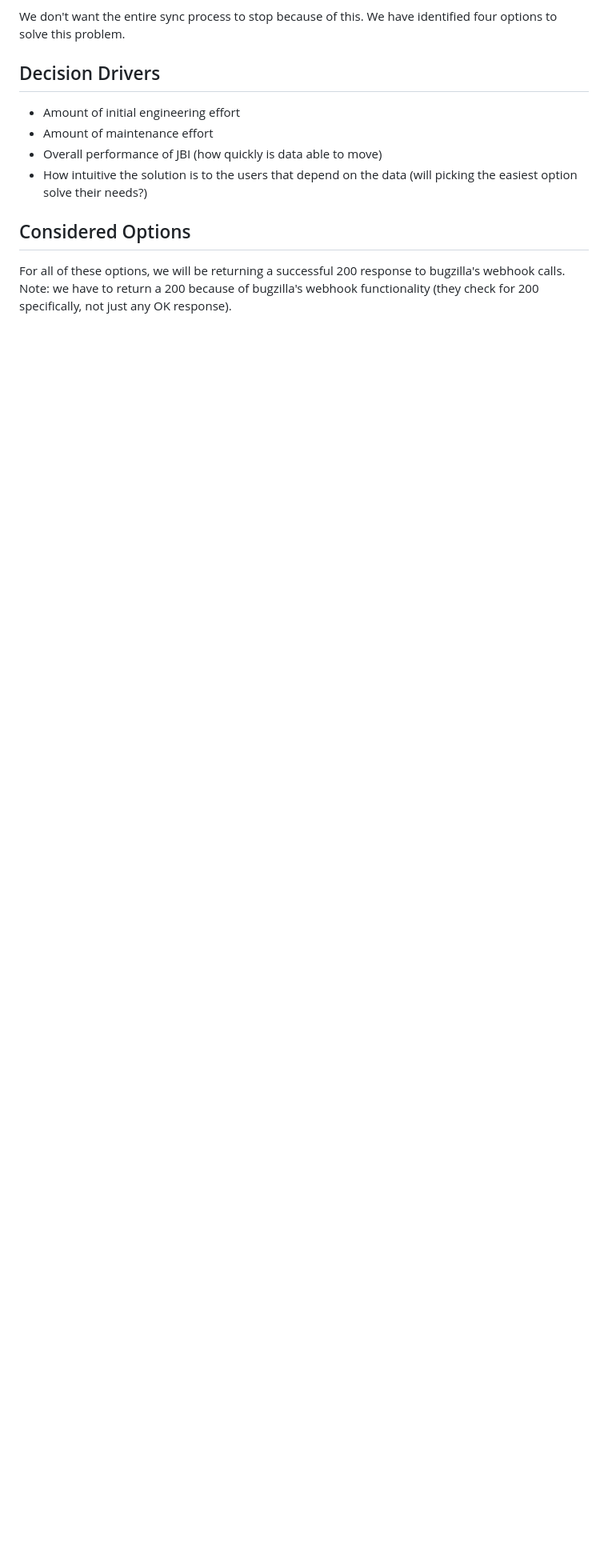
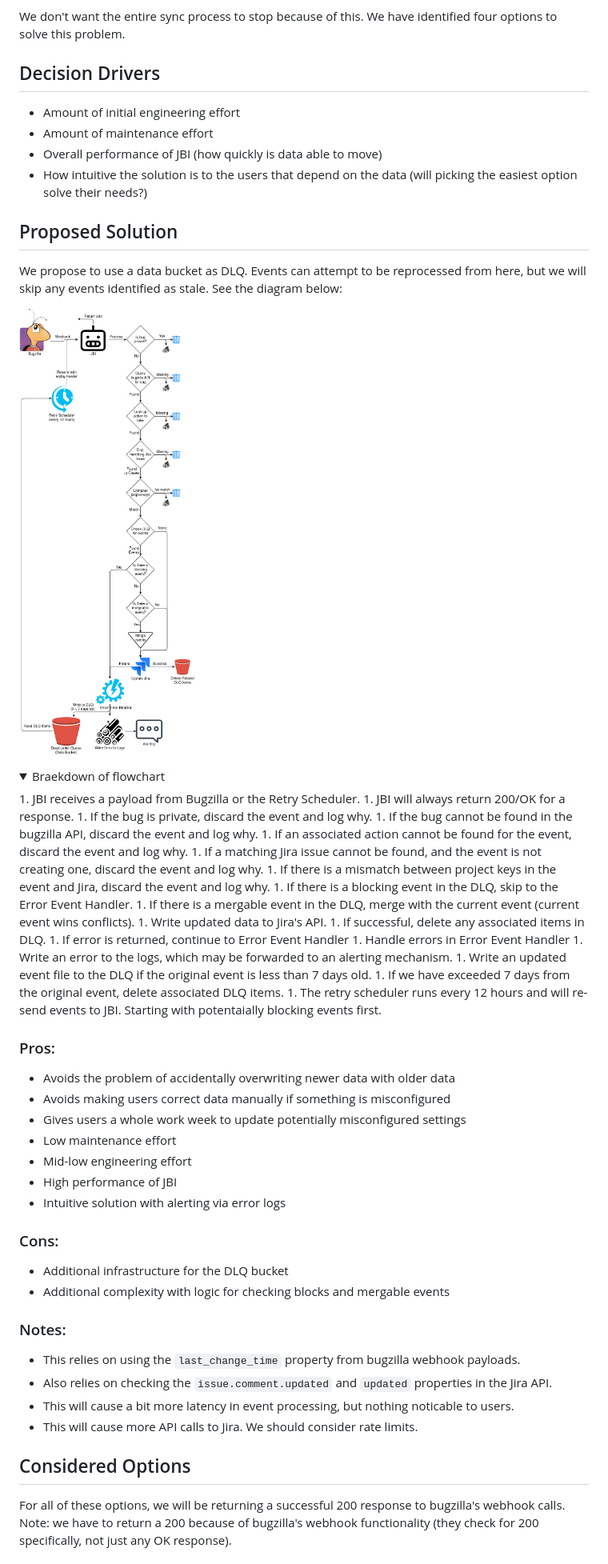
Before and after one commit to mozilla/jira-bugzilla-integration, a Markdown page: docs/adrs/003-bugzilla-response-codes.md, the part around the change. Shown: that part at 80% size. Rendered like a GitHub page; pictures changed too: docs/adrs/003.drawio.jpg (added); folded sections open; blank space fills up the shorter version.

Commit message:
working on potential solution details, still a WIP

```diff
--- a/docs/adrs/003-bugzilla-response-codes.md
+++ b/docs/adrs/003-bugzilla-response-codes.md
@@ -17,11 +17,56 @@ When bugzilla receives too many error responses from JBI, it stops triggering we
 We don't want the entire sync process to stop because of this. We have identified four options to solve this problem.
 
 ## Decision Drivers
-
 - Amount of initial engineering effort
 - Amount of maintenance effort
 - Overall performance of JBI (how quickly is data able to move)
 - How intuitive the solution is to the users that depend on the data (will picking the easiest option solve their needs?)
+
+## Proposed Solution
+We propose to use a data bucket as DLQ. Events can attempt to be reprocessed from here, but we will skip any events identified as stale. See the diagram below:
+
+![Flow chart detailing the data flow, see expandable below for full details](./003.drawio.jpg "Proposed Solution Flow Chart")
+
+<details>
+  <summary>Braekdown of flowchart</summary>
+  1. JBI receives a payload from Bugzilla or the Retry Scheduler.
+  1. JBI will always return 200/OK for a response.
+  1. If the bug is private, discard the event and log why.
+  1. If the bug cannot be found in the bugzilla API, discard the event and log why.
+  1. If an associated action cannot be found for the event, discard the event and log why.
+  1. If a matching Jira issue cannot be found, and the event is not creating one, discard the event and log why.
+  1. If there is a mismatch between project keys in the event and Jira, discard the event and log why.
+  1. If there is a blocking event in the DLQ, skip to the Error Event Handler.
+  1. If there is a mergable event in the DLQ, merge with the current event (current event wins conflicts).
+  1. Write updated data to Jira's API.
+    1. If successful, delete any associated items in DLQ.
+    1. If error is returned, continue to Error Event Handler
+  1. Handle errors in Error Event Handler
+    1. Write an error to the logs, which may be forwarded to an alerting mechanism.
+    1. Write an updated event file to the DLQ if the original event is less than 7 days old.
+    1. If we have exceeded 7 days from the original event, delete associated DLQ items.
+  1. The retry scheduler runs every 12 hours and will re-send events to JBI. Starting with potentaially blocking events first.
+</details>
+
+### Pros:
+ - Avoids the problem of accidentally overwriting newer data with older data
+ - Avoids making users correct data manually if something is misconfigured
+ - Gives users a whole work week to update potentially misconfigured settings
+ - Low maintenance effort
+ - Mid-low engineering effort
+ - High performance of JBI
+ - Intuitive solution with alerting via error logs
+
+### Cons:
+ - Additional infrastructure for the DLQ bucket
+ - Additional complexity with logic for checking blocks and mergable events
+
+### Notes:
+ - This relies on using the ``last_change_time`` property from bugzilla webhook payloads.
+ - Also relies on checking the ``issue.comment.updated`` and ``updated`` properties in the Jira API.
+ - This will cause a bit more latency in event processing, but nothing noticable to users.
+ - This will cause more API calls to Jira. We should consider rate limits.
+
 
 ## Considered Options
 For all of these options, we will be returning a successful 200 response to bugzilla's webhook calls. Note: we have to return a 200 because of bugzilla's webhook functionality (they check for 200 specifically, not just any OK response).
```
